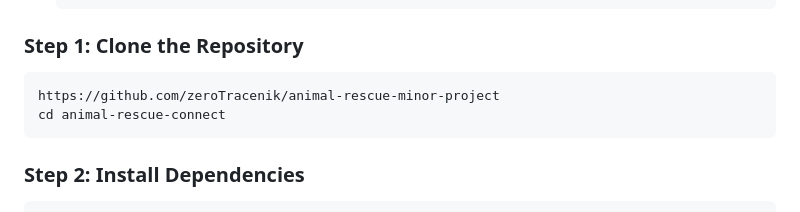
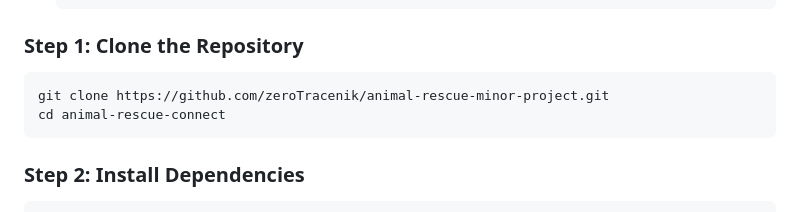
Before and after one commit to zeroTracenik/animal-rescue-minor-project, a Markdown page: README.md, the part around the change. GitHub-like rendering.

Commit message:
Fix clone command in README for repository

````diff
--- a/README.md
+++ b/README.md
@@ -241,7 +241,7 @@ animal-rescue-connect/
 
 ### Step 1: Clone the Repository
 ```bash
-https://github.com/zeroTracenik/animal-rescue-minor-project
+git clone https://github.com/zeroTracenik/animal-rescue-minor-project.git
 cd animal-rescue-connect
 ```
 
````
